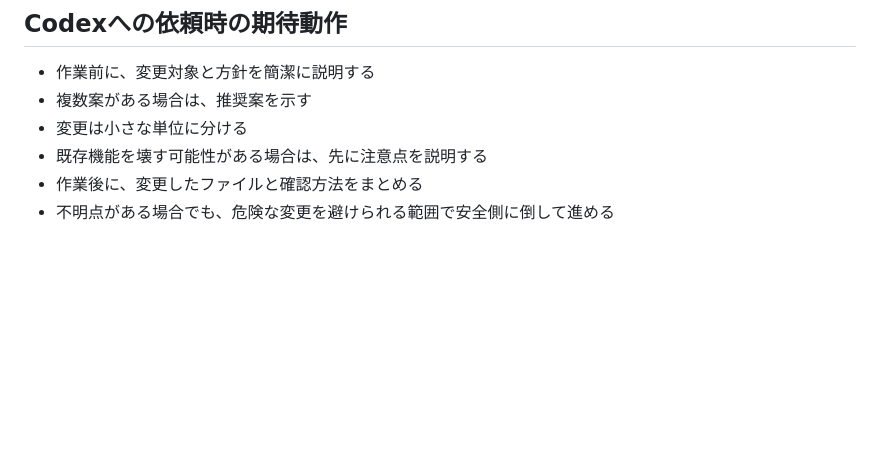
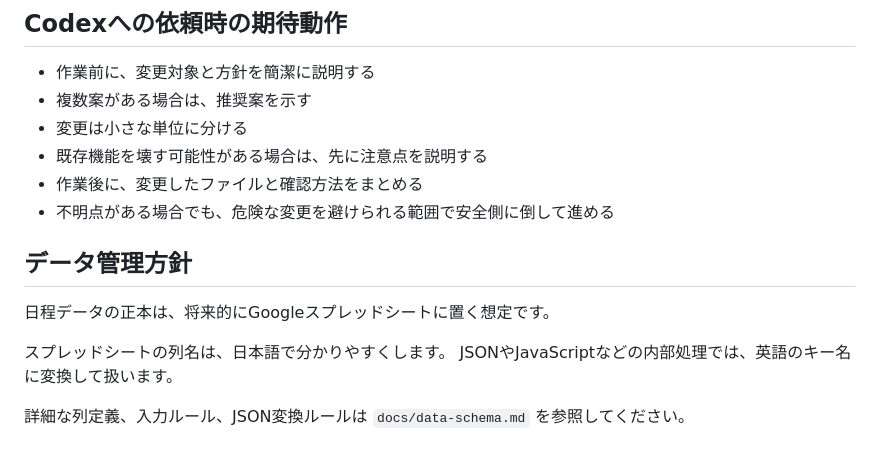
Before and after one commit to koteikara/Sanga, a Markdown page: AGENTS.md, the part around the change. Drawn GitHub-style; blank space fills up the shorter version.

Commit message:
Add data management policy to AGENTS.md
Added data management policy section with details on handling schedule data.

```diff
--- a/AGENTS.md
+++ b/AGENTS.md
@@ -143,3 +143,12 @@
 * 既存機能を壊す可能性がある場合は、先に注意点を説明する
 * 作業後に、変更したファイルと確認方法をまとめる
 * 不明点がある場合でも、危険な変更を避けられる範囲で安全側に倒して進める
+
+## データ管理方針
+
+日程データの正本は、将来的にGoogleスプレッドシートに置く想定です。
+
+スプレッドシートの列名は、日本語で分かりやすくします。
+JSONやJavaScriptなどの内部処理では、英語のキー名に変換して扱います。
+
+詳細な列定義、入力ルール、JSON変換ルールは `docs/data-schema.md` を参照してください。
```
